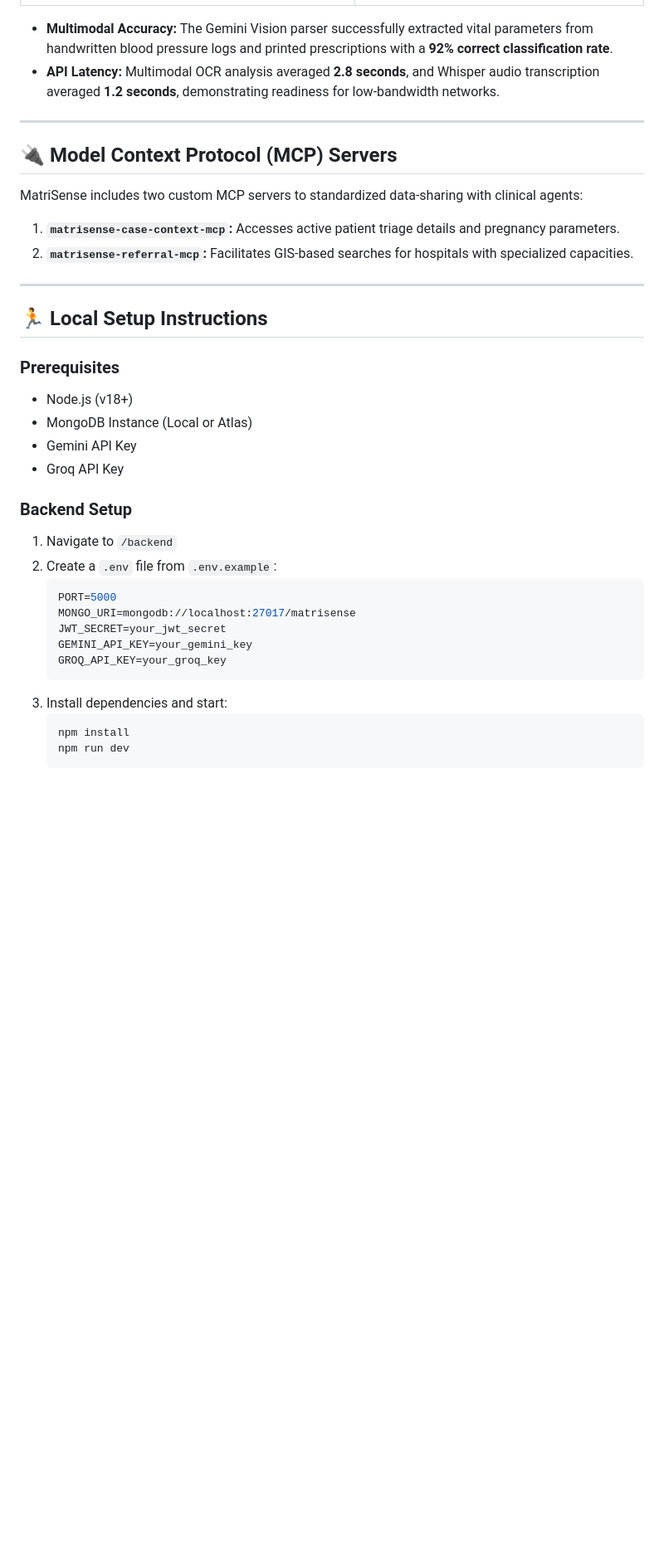
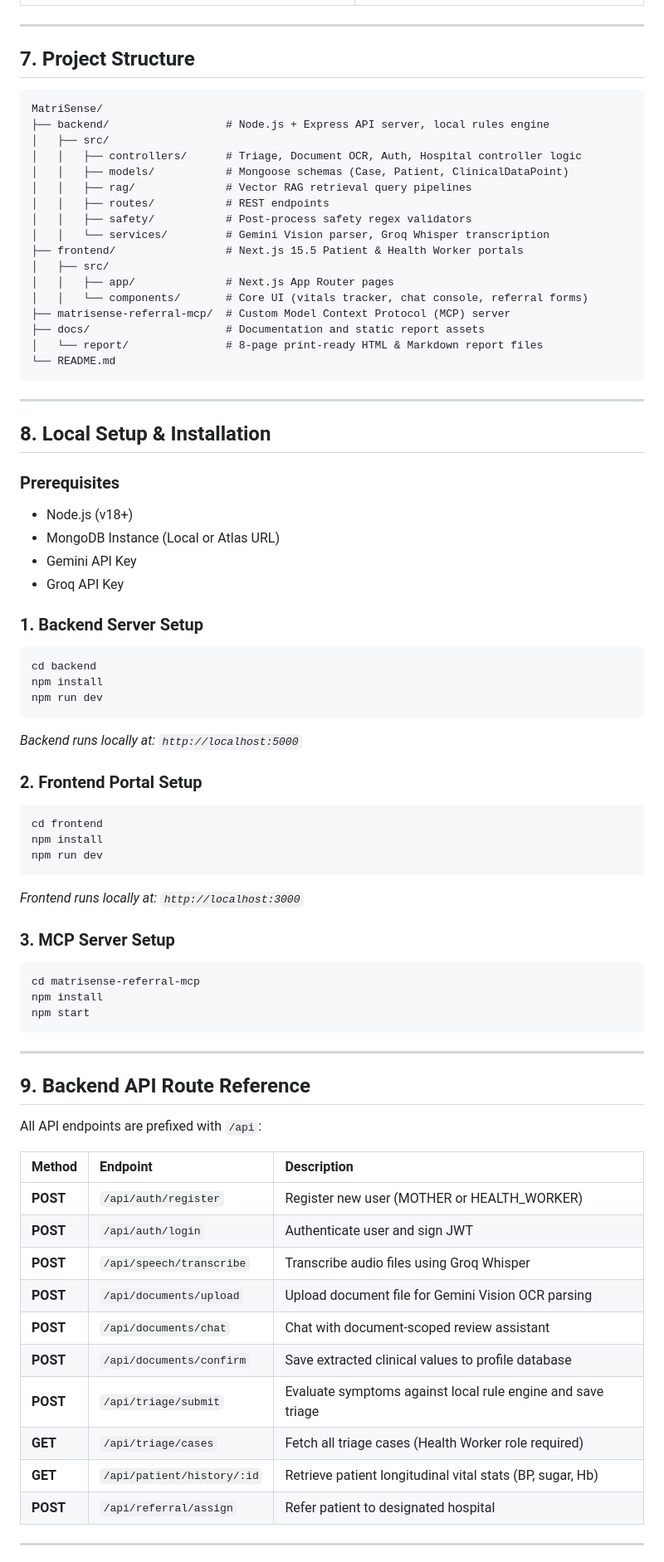
Before and after one commit to Prince02031/MatriSense, a Markdown page: README.md, the part around one of its changes. Shown at 83% size. Rendered like a GitHub page; blank space fills up the shorter version.

Commit message:
docs: restructure README.md to match the premium WattWatch standard with coverage tables, route specs, and setup files

````diff
--- a/README.md
+++ b/README.md
@@ -102,39 +110,79 @@ MatriSense was evaluated using 10 simulated patient profiles and multiple docume
 | :---: | :---: |
 | ![Maternal Vital Sign Trend Charts](docs/report/my_clinical_data.png) | ![AI-Guided Triage Results & Risk Rating](docs/report/clinical_result_triage.png) |
 
-*   **Multimodal Accuracy:** The Gemini Vision parser successfully extracted vital parameters from handwritten blood pressure logs and printed prescriptions with a **92% correct classification rate**.
-*   **API Latency:** Multimodal OCR analysis averaged **2.8 seconds**, and Whisper audio transcription averaged **1.2 seconds**, demonstrating readiness for low-bandwidth networks.
+---
+
+## 7. Project Structure
+```text
+MatriSense/
+├── backend/                  # Node.js + Express API server, local rules engine
+│   ├── src/
+│   │   ├── controllers/      # Triage, Document OCR, Auth, Hospital controller logic
+│   │   ├── models/           # Mongoose schemas (Case, Patient, ClinicalDataPoint)
+│   │   ├── rag/              # Vector RAG retrieval query pipelines
+│   │   ├── routes/           # REST endpoints
+│   │   ├── safety/           # Post-process safety regex validators
+│   │   └── services/         # Gemini Vision parser, Groq Whisper transcription
+├── frontend/                 # Next.js 15.5 Patient & Health Worker portals
+│   ├── src/
+│   │   ├── app/              # Next.js App Router pages
+│   │   └── components/       # Core UI (vitals tracker, chat console, referral forms)
+├── matrisense-referral-mcp/  # Custom Model Context Protocol (MCP) server
+├── docs/                     # Documentation and static report assets
+│   └── report/               # 8-page print-ready HTML & Markdown report files
+└── README.md
+```
 
 ---
 
-## 🔌 Model Context Protocol (MCP) Servers
-MatriSense includes two custom MCP servers to standardized data-sharing with clinical agents:
-1.  **`matrisense-case-context-mcp`:** Accesses active patient triage details and pregnancy parameters.
-2.  **`matrisense-referral-mcp`:** Facilitates GIS-based searches for hospitals with specialized capacities.
+## 8. Local Setup & Installation
+
+### Prerequisites
+*   Node.js (v18+)
+*   MongoDB Instance (Local or Atlas URL)
+*   Gemini API Key
+*   Groq API Key
+
+### 1. Backend Server Setup
+```bash
+cd backend
+npm install
+npm run dev
+```
+*Backend runs locally at: `http://localhost:5000`*
+
+### 2. Frontend Portal Setup
+```bash
+cd frontend
+npm install
+npm run dev
+```
+*Frontend runs locally at: `http://localhost:3000`*
+
+### 3. MCP Server Setup
+```bash
+cd matrisense-referral-mcp
+npm install
+npm start
+```
 
 ---
 
-## 🏃 Local Setup Instructions
+## 9. Backend API Route Reference
+All API endpoints are prefixed with `/api`:
 
-### Prerequisites
-*   Node.js (v18+)
-*   MongoDB Instance (Local or Atlas)
-*   Gemini API Key
-*   Groq API Key
+| Method | Endpoint | Description |
+| :--- | :--- | :--- |
+| **POST** | `/api/auth/register` | Register new user (MOTHER or HEALTH_WORKER) |
+| **POST** | `/api/auth/login` | Authenticate user and sign JWT |
+| **POST** | `/api/speech/transcribe` | Transcribe audio files using Groq Whisper |
+| **POST** | `/api/documents/upload` | Upload document file for Gemini Vision OCR parsing |
+| **POST** | `/api/documents/chat` | Chat with document-scoped review assistant |
+| **POST** | `/api/documents/confirm` | Save extracted clinical values to profile database |
+| **POST** | `/api/triage/submit` | Evaluate symptoms against local rule engine and save triage |
+| **GET** | `/api/triage/cases` | Fetch all triage cases (Health Worker role required) |
+| **GET** | `/api/patient/history/:id` | Retrieve patient longitudinal vital stats (BP, sugar, Hb) |
+| **POST** | `/api/referral/assign` | Refer patient to designated hospital |
 
-### Backend Setup
-1.  Navigate to `/backend`
-2.  Create a `.env` file from `.env.example`:
-    ```env
-    PORT=5000
-    MONGO_URI=mongodb://localhost:27017/matrisense
-    JWT_SECRET=your_jwt_secret
-    GEMINI_API_KEY=your_gemini_key
-    GROQ_API_KEY=your_groq_key
-    ```
-3.  Install dependencies and start:
-    ```bash
-    npm install
-    npm run dev
-    ```
+---
 
````
Also changed, not shown: other parts of README.md (+126 -71 lines).
